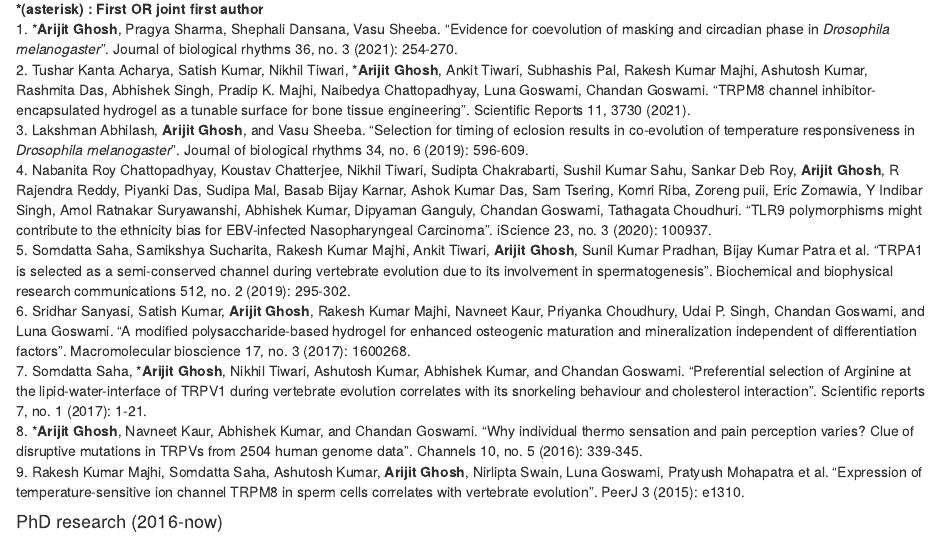
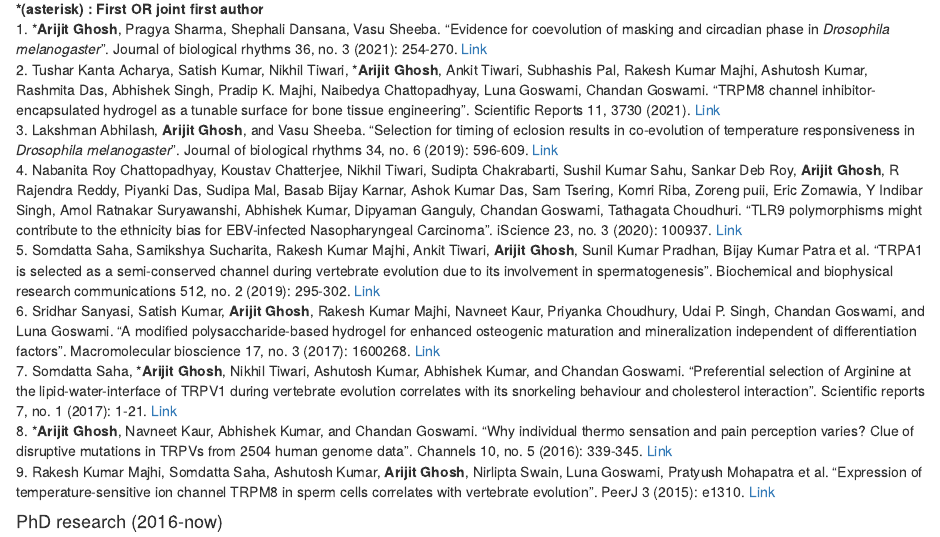
Before and after one commit to orijitghosh/orijitghosh-github.io, an R Markdown document (index.Rmd): the page in a window 1100 px wide, from 530 px down. Rendered offline with R 4.5, knitr and Pandoc, with nearby package versions; drawn as R Markdown's standard HTML page in place of the format the file asks for.

Commit message:
Add files via upload

```diff
--- a/index.Rmd
+++ b/index.Rmd
@@ -38,15 +38,15 @@ Graduate student | August 2011 - Now
 
 ## Publications
 **\*(asterisk) : First OR joint first author**
-1. \***Arijit Ghosh**, Pragya Sharma, Shephali Dansana, Vasu Sheeba. "Evidence for coevolution of masking and circadian phase in *Drosophila melanogaster*". Journal of biological rhythms 36, no. 3 (2021): 254-270.
-2. Tushar Kanta Acharya, Satish Kumar, Nikhil Tiwari, \***Arijit Ghosh**, Ankit Tiwari, Subhashis Pal, Rakesh Kumar Majhi, Ashutosh Kumar, Rashmita Das, Abhishek Singh, Pradip K. Majhi, Naibedya Chattopadhyay, Luna Goswami, Chandan Goswami. "TRPM8 channel inhibitor-encapsulated hydrogel as a tunable surface for bone tissue engineering". Scientific Reports 11, 3730 (2021).
-3. Lakshman Abhilash, **Arijit Ghosh**, and Vasu Sheeba. "Selection for timing of eclosion results in co-evolution of temperature responsiveness in *Drosophila melanogaster*". Journal of biological rhythms 34, no. 6 (2019): 596-609.
-4. Nabanita Roy Chattopadhyay, Koustav Chatterjee, Nikhil Tiwari, Sudipta Chakrabarti, Sushil Kumar Sahu, Sankar Deb Roy, **Arijit Ghosh**, R Rajendra Reddy, Piyanki Das, Sudipa Mal, Basab Bijay Karnar, Ashok Kumar Das, Sam Tsering, Komri Riba, Zoreng puii, Eric Zomawia, Y Indibar Singh, Amol Ratnakar Suryawanshi, Abhishek Kumar, Dipyaman Ganguly, Chandan Goswami, Tathagata Choudhuri. "TLR9 polymorphisms might contribute to the ethnicity bias for EBV-infected Nasopharyngeal Carcinoma". iScience 23, no. 3 (2020): 100937.
-5. Somdatta Saha, Samikshya Sucharita, Rakesh Kumar Majhi, Ankit Tiwari, **Arijit Ghosh**, Sunil Kumar Pradhan, Bijay Kumar Patra et al. "TRPA1 is selected as a semi-conserved channel during vertebrate evolution due to its involvement in spermatogenesis". Biochemical and biophysical research communications 512, no. 2 (2019): 295-302.
-6. Sridhar Sanyasi, Satish Kumar, **Arijit Ghosh**, Rakesh Kumar Majhi, Navneet Kaur, Priyanka Choudhury, Udai P. Singh, Chandan Goswami, and Luna Goswami. "A modified polysaccharide-based hydrogel for enhanced osteogenic maturation and mineralization independent of differentiation factors". Macromolecular bioscience 17, no. 3 (2017): 1600268.
-7.  Somdatta Saha, \***Arijit Ghosh**, Nikhil Tiwari, Ashutosh Kumar, Abhishek Kumar, and Chandan Goswami. "Preferential selection of Arginine at the lipid-water-interface of TRPV1 during vertebrate evolution correlates with its snorkeling behaviour and cholesterol interaction". Scientific reports 7, no. 1 (2017): 1-21.
-8. \***Arijit Ghosh**, Navneet Kaur, Abhishek Kumar, and Chandan Goswami. "Why individual thermo sensation and pain perception varies? Clue of disruptive mutations in TRPVs from 2504 human genome data". Channels 10, no. 5 (2016): 339-345.
-9. Rakesh Kumar Majhi, Somdatta Saha, Ashutosh Kumar, **Arijit Ghosh**, Nirlipta Swain, Luna Goswami, Pratyush Mohapatra et al. "Expression of temperature-sensitive ion channel TRPM8 in sperm cells correlates with vertebrate evolution". PeerJ 3 (2015): e1310.
+1. \***Arijit Ghosh**, Pragya Sharma, Shephali Dansana, Vasu Sheeba. "Evidence for coevolution of masking and circadian phase in *Drosophila melanogaster*". Journal of biological rhythms 36, no. 3 (2021): 254-270. [Link](https://journals.sagepub.com/doi/full/10.1177/0748730421997262)
+2. Tushar Kanta Acharya, Satish Kumar, Nikhil Tiwari, \***Arijit Ghosh**, Ankit Tiwari, Subhashis Pal, Rakesh Kumar Majhi, Ashutosh Kumar, Rashmita Das, Abhishek Singh, Pradip K. Majhi, Naibedya Chattopadhyay, Luna Goswami, Chandan Goswami. "TRPM8 channel inhibitor-encapsulated hydrogel as a tunable surface for bone tissue engineering". Scientific Reports 11, 3730 (2021). [Link](https://www.nature.com/articles/s41598-021-81041-w)
+3. Lakshman Abhilash, **Arijit Ghosh**, and Vasu Sheeba. "Selection for timing of eclosion results in co-evolution of temperature responsiveness in *Drosophila melanogaster*". Journal of biological rhythms 34, no. 6 (2019): 596-609. [Link](https://journals.sagepub.com/doi/full/10.1177/0748730419877315)
+4. Nabanita Roy Chattopadhyay, Koustav Chatterjee, Nikhil Tiwari, Sudipta Chakrabarti, Sushil Kumar Sahu, Sankar Deb Roy, **Arijit Ghosh**, R Rajendra Reddy, Piyanki Das, Sudipa Mal, Basab Bijay Karnar, Ashok Kumar Das, Sam Tsering, Komri Riba, Zoreng puii, Eric Zomawia, Y Indibar Singh, Amol Ratnakar Suryawanshi, Abhishek Kumar, Dipyaman Ganguly, Chandan Goswami, Tathagata Choudhuri. "TLR9 polymorphisms might contribute to the ethnicity bias for EBV-infected Nasopharyngeal Carcinoma". iScience 23, no. 3 (2020): 100937. [Link](https://www.sciencedirect.com/science/article/pii/S2589004220301218?via%3Dihub)
+5. Somdatta Saha, Samikshya Sucharita, Rakesh Kumar Majhi, Ankit Tiwari, **Arijit Ghosh**, Sunil Kumar Pradhan, Bijay Kumar Patra et al. "TRPA1 is selected as a semi-conserved channel during vertebrate evolution due to its involvement in spermatogenesis". Biochemical and biophysical research communications 512, no. 2 (2019): 295-302. [Link](https://www.sciencedirect.com/science/article/pii/S0006291X19303225?via%3Dihub)
+6. Sridhar Sanyasi, Satish Kumar, **Arijit Ghosh**, Rakesh Kumar Majhi, Navneet Kaur, Priyanka Choudhury, Udai P. Singh, Chandan Goswami, and Luna Goswami. "A modified polysaccharide-based hydrogel for enhanced osteogenic maturation and mineralization independent of differentiation factors". Macromolecular bioscience 17, no. 3 (2017): 1600268. [Link](https://onlinelibrary.wiley.com/doi/10.1002/mabi.201600268)
+7.  Somdatta Saha, \***Arijit Ghosh**, Nikhil Tiwari, Ashutosh Kumar, Abhishek Kumar, and Chandan Goswami. "Preferential selection of Arginine at the lipid-water-interface of TRPV1 during vertebrate evolution correlates with its snorkeling behaviour and cholesterol interaction". Scientific reports 7, no. 1 (2017): 1-21. [Link](https://www.nature.com/articles/s41598-017-16780-w)
+8. \***Arijit Ghosh**, Navneet Kaur, Abhishek Kumar, and Chandan Goswami. "Why individual thermo sensation and pain perception varies? Clue of disruptive mutations in TRPVs from 2504 human genome data". Channels 10, no. 5 (2016): 339-345. [Link](https://www.tandfonline.com/doi/full/10.1080/19336950.2016.1162365)
+9. Rakesh Kumar Majhi, Somdatta Saha, Ashutosh Kumar, **Arijit Ghosh**, Nirlipta Swain, Luna Goswami, Pratyush Mohapatra et al. "Expression of temperature-sensitive ion channel TRPM8 in sperm cells correlates with vertebrate evolution". PeerJ 3 (2015): e1310. [Link](https://peerj.com/articles/1310/)
 
 #### PhD research (2016-now)
 **Genetic and behavioural characterization of early and late phase of emergence in populations of fruitflies *Drosophila melanogaster***
```
Also changed, not shown: index.html.
